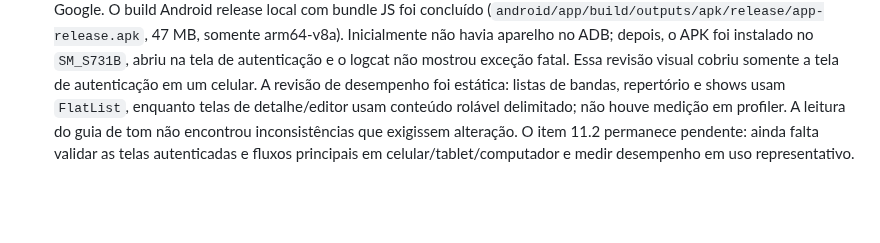
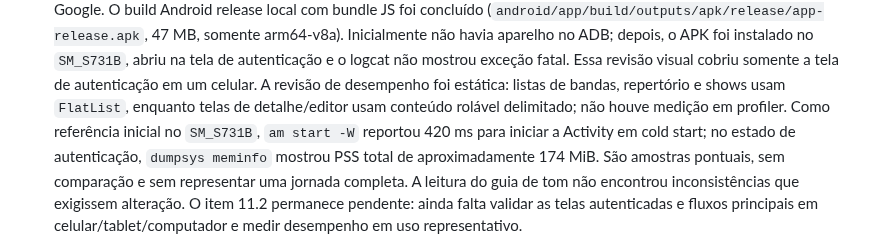
Before and after one commit to anderson-sillos/setlist, a Markdown page: docs/CODEX_HANDOFF.md, the part around the change. Drawn GitHub-style; blank space fills up the shorter version.

Commit message:
docs: registrar amostras iniciais de desempenho Android

```diff
--- a/docs/CODEX_HANDOFF.md
+++ b/docs/CODEX_HANDOFF.md
@@ -766,7 +766,11 @@ contém os grupos futuros de letras sincronizadas, shows, modo palco e offline.
      autenticação em um celular. A revisão de desempenho foi estática: listas
      de bandas, repertório e shows usam `FlatList`, enquanto telas de
      detalhe/editor usam conteúdo rolável delimitado; não houve medição em
-     profiler. A leitura do guia de tom não encontrou inconsistências que
-     exigissem alteração. O item 11.2 permanece pendente: ainda falta validar
+     profiler. Como referência inicial no `SM_S731B`, `am start -W` reportou
+     420 ms para iniciar a Activity em cold start; no estado de autenticação,
+     `dumpsys meminfo` mostrou PSS total de aproximadamente 174 MiB. São
+     amostras pontuais, sem comparação e sem representar uma jornada completa.
+     A leitura do guia de tom não encontrou inconsistências que exigissem
+     alteração. O item 11.2 permanece pendente: ainda falta validar
      as telas autenticadas e fluxos principais em celular/tablet/computador e
      medir desempenho em uso representativo.
```
